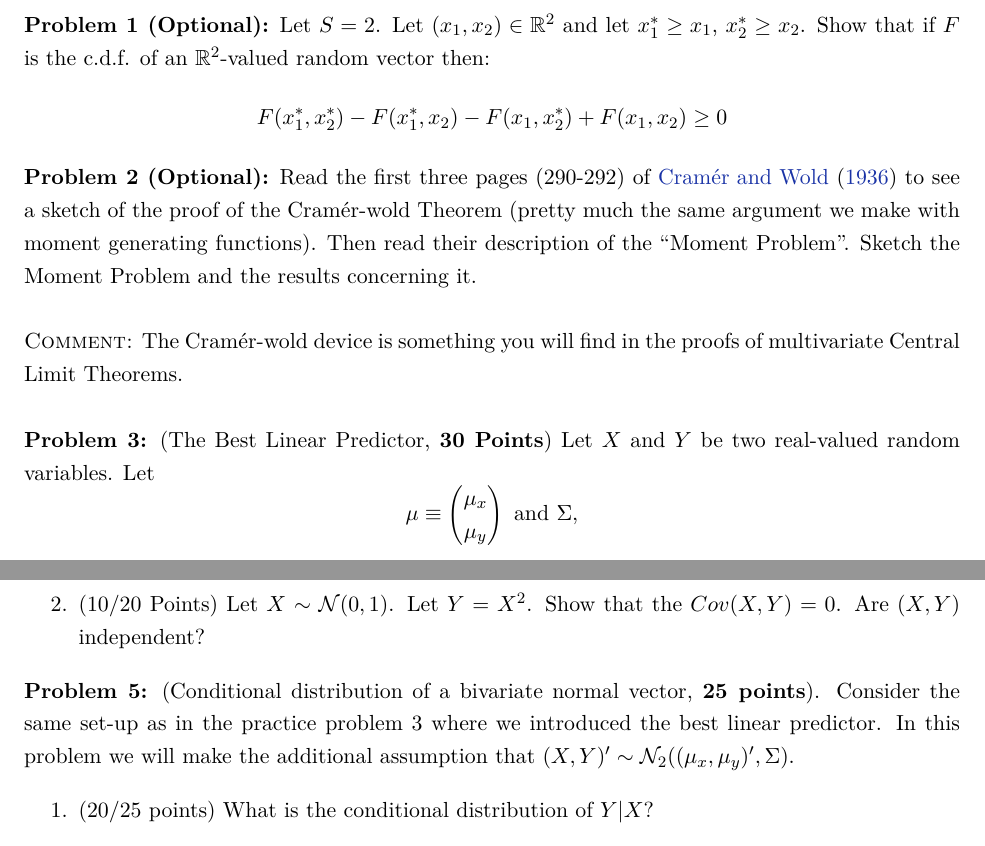
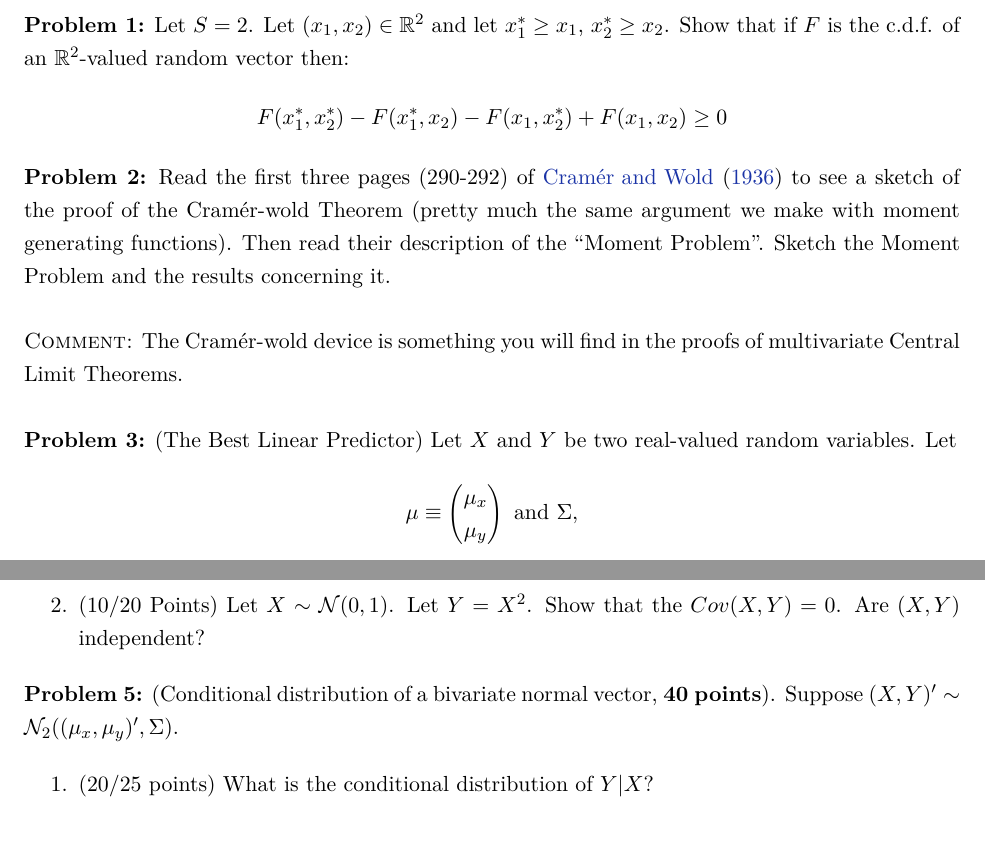
Before and after one commit to jm4474/Courses-IntroEconometrics-Ph.D, a LaTeX problem sheet (docs/ProblemSet/ProblemSet2.tex): two parts of pages 1 and 3 of 4, joined at a grey line, cut so that both start at the same text. Compiled offline with LaTeX, dvips and Ghostscript.

Commit message:
Edited Problem Set 2

```diff
--- a/docs/ProblemSet/ProblemSet2.tex
+++ b/docs/ProblemSet/ProblemSet2.tex
@@ -9,14 +9,14 @@
 
 \noindent \textbf{Problem Set 2 (Lectures 3 and 4)}\\
 
-\noindent \textbf{Problem 1 (Optional):} Let $S=2$. Let $(x_1,x_2) \in \R^{2}$ and let $x_1^* \geq x_1$, $x_2^* \geq x_2$. Show that if $F$ is the c.d.f. of an $\R^2$-valued random vector then:
+\noindent \textbf{Problem 1:} Let $S=2$. Let $(x_1,x_2) \in \R^{2}$ and let $x_1^* \geq x_1$, $x_2^* \geq x_2$. Show that if $F$ is the c.d.f. of an $\R^2$-valued random vector then:
 $$F(x_1^*, x_2^*)-F(x_1^*, x_2)-F(x_1, x_2^*)+F(x_1, x_2) \geq 0$$
 
-\noindent \textbf{Problem 2 (Optional):} Read the first three pages (290-292) of \cite{cramer1936some} to see a sketch of the proof of the Cram\'er-wold Theorem (pretty much the same argument we make with moment generating functions). Then read their description of the ``Moment Problem''. Sketch the Moment Problem and the results concerning it.   \\
+\noindent \textbf{Problem 2:} Read the first three pages (290-292) of \cite{cramer1936some} to see a sketch of the proof of the Cram\'er-wold Theorem (pretty much the same argument we make with moment generating functions). Then read their description of the ``Moment Problem''. Sketch the Moment Problem and the results concerning it.   \\
 
 \noindent {\scshape Comment:} The Cram\'er-wold device is something you will find in the proofs of multivariate Central Limit Theorems. \\
 
-\noindent \textbf{Problem 3:} (The Best Linear Predictor, \textbf{30 Points}) Let $X$ and $Y$ be two real-valued random variables. Let
+\noindent \textbf{Problem 3:} (The Best Linear Predictor) Let $X$ and $Y$ be two real-valued random variables. Let
 \[\mu \equiv \begin{pmatrix} \mu_x \\ \mu_y \end{pmatrix} \textrm{ and } \Sigma, \]
 denote the mean and covariance of $(X,Y)’$. Both $\mu$ and $\Sigma$ are assumed to be known. Suppose that we are interested in linearly ``predicting’’ $Y$ using the deviations of $X$ from its mean. That is, we would like to predict $Y$ using a function of the form
 \[ \alpha + \beta (X-\mu_x). \]
@@ -62,7 +62,7 @@ Is it true that the coefficients of the best linear predictor are:
 
 
 
-\noindent \textbf{Problem 5:} (Conditional distribution of a bivariate normal vector, \textbf{25 points}). Consider the same set-up as in the practice problem 3 where we introduced the best linear predictor. In this problem we will make the additional assumption that $(X,Y)' \sim \mathcal{N}_2((\mu_x, \mu_y)’, \Sigma)$.
+\noindent \textbf{Problem 5:} (Conditional distribution of a bivariate normal vector, \textbf{40 points}). Suppose $(X,Y)' \sim \mathcal{N}_2((\mu_x, \mu_y)’, \Sigma)$.
 
 \begin{enumerate}
 \item (20/25 points) What is the conditional distribution of $Y | X$?
```
Also changed, not shown: docs/ProblemSet/ProblemSet2.pdf, docs/ProblemSet/ProblemSet2.tex (2 more changed lines).
